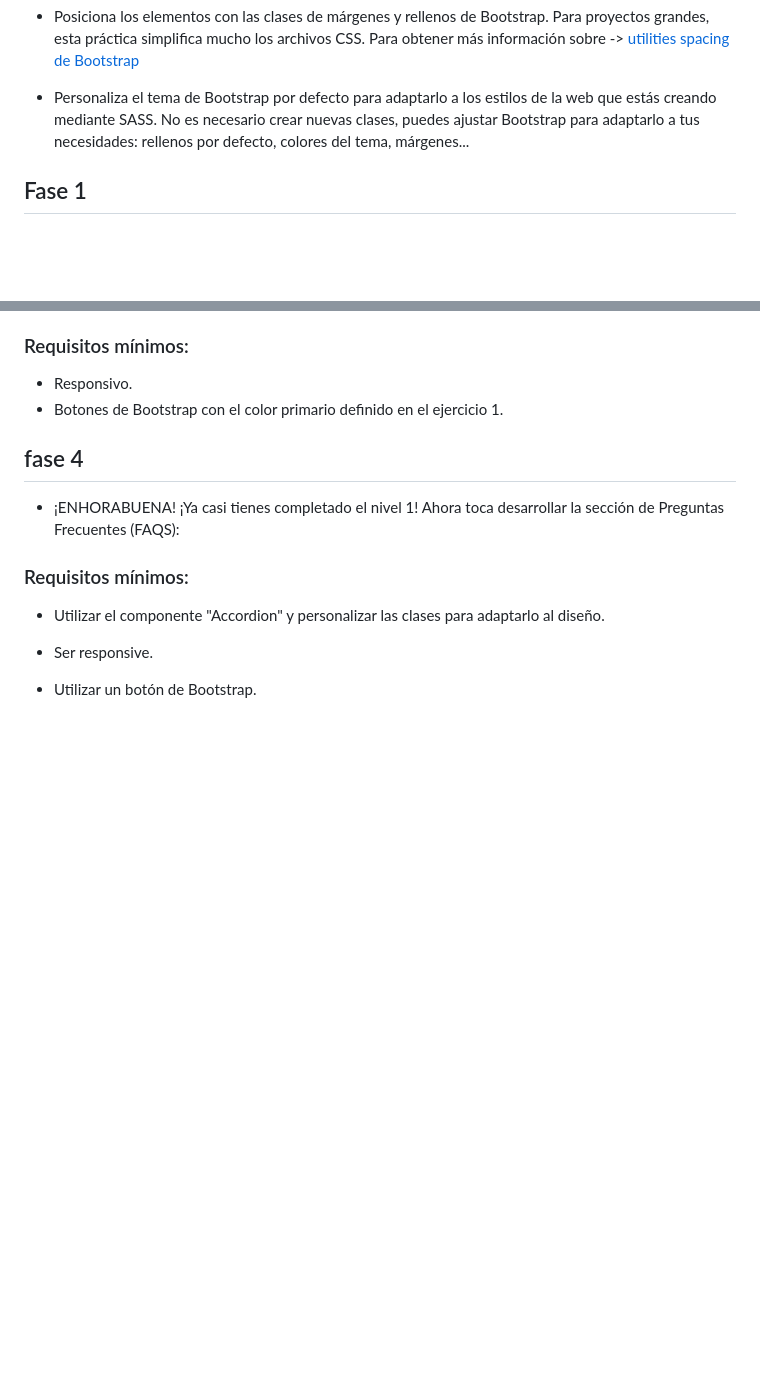
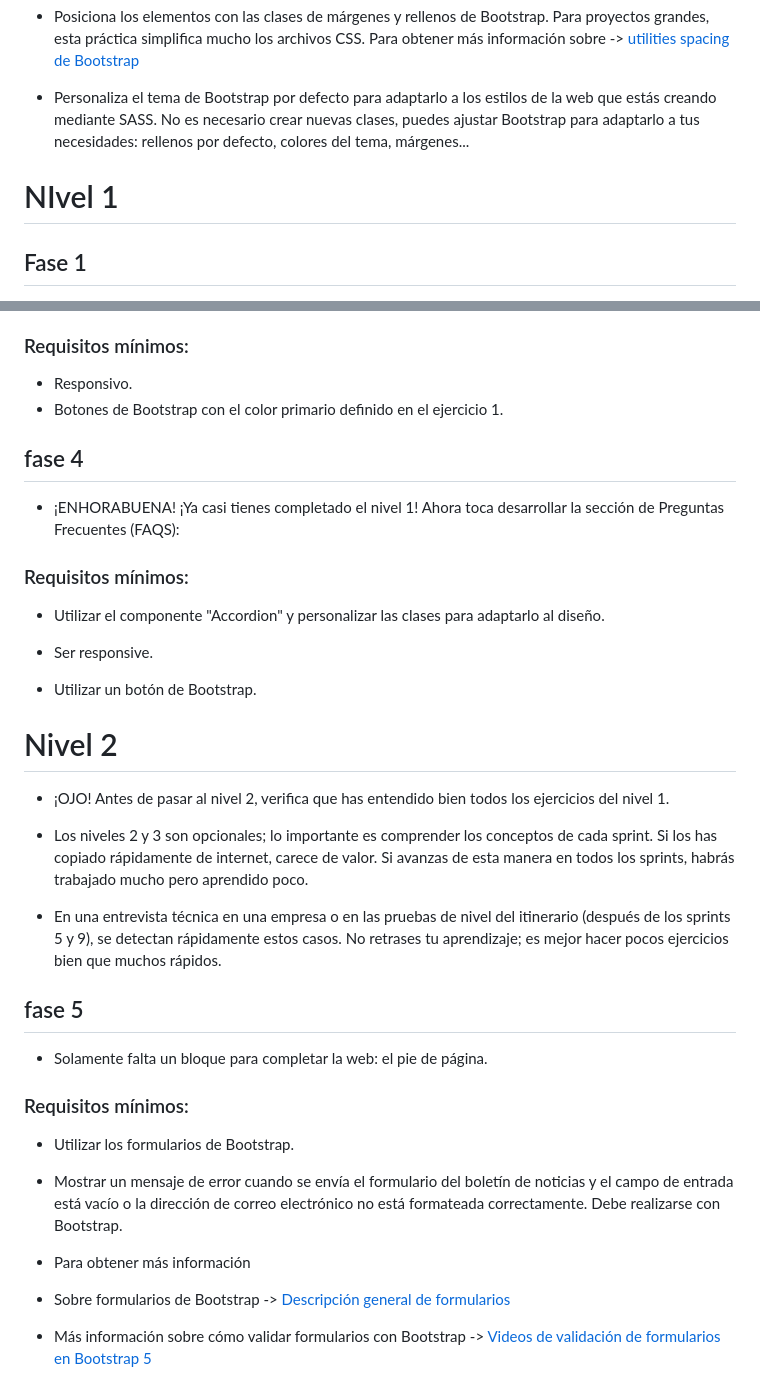
Before and after one commit to Luiso-o/Ejercicio-S1.2.-Bootstrap-SASS, a Markdown page: README.md, 2 parts joined by grey strips. Drawn GitHub-style; blank space fills up the shorter version.

```diff
--- a/README.md
+++ b/README.md
@@ -11,6 +11,8 @@
 * Posiciona los elementos con las clases de márgenes y rellenos de Bootstrap. Para proyectos grandes, esta práctica simplifica mucho los archivos CSS. Para obtener más información sobre -> <a href = "https://getbootstrap.com/docs/5.0/utilities/spacing/"> utilities spacing de Bootstrap</a>
 
 * Personaliza el tema de Bootstrap por defecto para adaptarlo a los estilos de la web que estás creando mediante SASS. No es necesario crear nuevas clases, puedes ajustar Bootstrap para adaptarlo a tus necesidades: rellenos por defecto, colores del tema, márgenes...
+
+# NIvel 1
 
 ## Fase 1
 
@@ -69,3 +71,26 @@
 - Ser responsive.
 
 - Utilizar un botón de Bootstrap.
+
+# Nivel 2
+
+* ¡OJO! Antes de pasar al nivel 2, verifica que has entendido bien todos los ejercicios del nivel 1.
+
+* Los niveles 2 y 3 son opcionales; lo importante es comprender los conceptos de cada sprint. Si los has copiado rápidamente de internet, carece de valor. Si avanzas de esta manera en todos los sprints, habrás trabajado mucho pero aprendido poco.
+
+* En una entrevista técnica en una empresa o en las pruebas de nivel del itinerario (después de los sprints 5 y 9), se detectan rápidamente estos casos. No retrases tu aprendizaje; es mejor hacer pocos ejercicios bien que muchos rápidos.
+
+## fase 5
+
+* Solamente falta un bloque para completar la web: el pie de página.
+
+### Requisitos mínimos:
+- Utilizar los formularios de Bootstrap.
+
+- Mostrar un mensaje de error cuando se envía el formulario del boletín de noticias y el campo de entrada está vacío o la dirección de correo electrónico no está formateada correctamente. Debe realizarse con Bootstrap.
+
+* Para obtener más información
+
+* Sobre formularios de Bootstrap -> <a href = "https://getbootstrap.com/docs/5.0/forms/overview/"> Descripción general de formularios </a>
+
+* Más información sobre cómo validar formularios con Bootstrap -> <a href = "https://www.youtube.com/results?search_query=bootstrap+5+form+validation"> Videos de validación de formularios en Bootstrap 5 </a>
```
